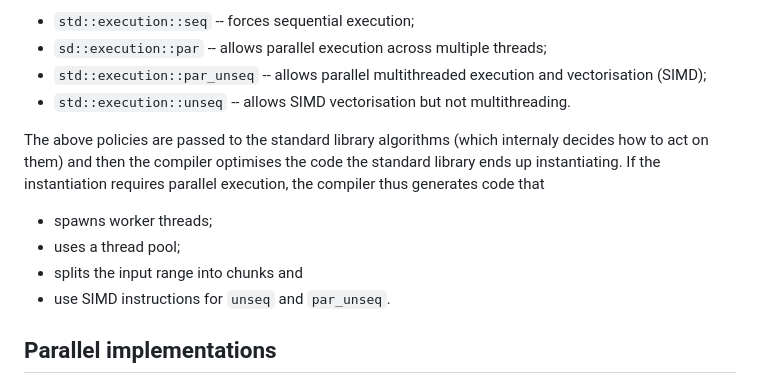
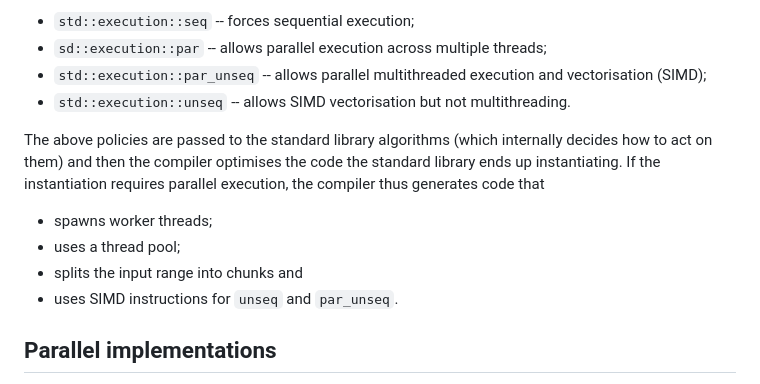
Before and after one commit to mcduta/programming, a Markdown page: cpp-parallel-standard-library/README.md, the part around the change. Drawn GitHub-style.

Commit message:
corrected spelling mistakes

```diff
--- a/cpp-parallel-standard-library/README.md
+++ b/cpp-parallel-standard-library/README.md
@@ -16,11 +16,11 @@ C++17 introduced parallel algorithms, implemented in functions that can optional
 * `std::execution::par_unseq` -- allows parallel multithreaded execution and vectorisation (SIMD);
 * `std::execution::unseq` -- allows SIMD vectorisation but not multithreading.
 
-The above policies are passed to the standard library algorithms (which internaly decides how to act on them) and then the compiler optimises the code the standard library ends up instantiating. If the instantiation requires parallel execution, the compiler thus generates code that
+The above policies are passed to the standard library algorithms (which internally decides how to act on them) and then the compiler optimises the code the standard library ends up instantiating. If the instantiation requires parallel execution, the compiler thus generates code that
 * spawns worker threads;
 * uses a thread pool;
 * splits the input range into chunks and
-* use SIMD instructions for `unseq` and `par_unseq`.
+* uses SIMD instructions for `unseq` and `par_unseq`.
 
 ## Parallel implementations
 The Parallel Standard Template Library (PSTL) standard defines the API and semantic constraints, but does not require an implementation to actually run in parallel. To honour the promise that PSTL code can target both CPU and GPU, real-world parallelism comes from different sources.
```
